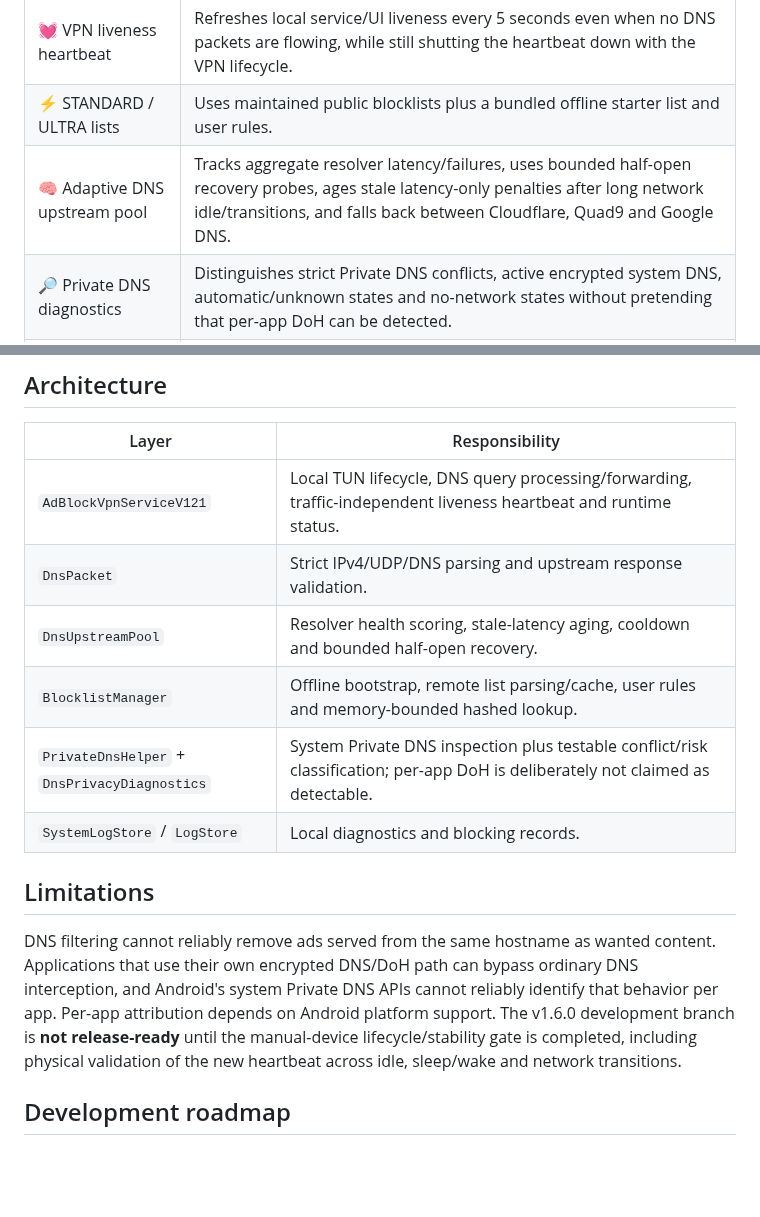
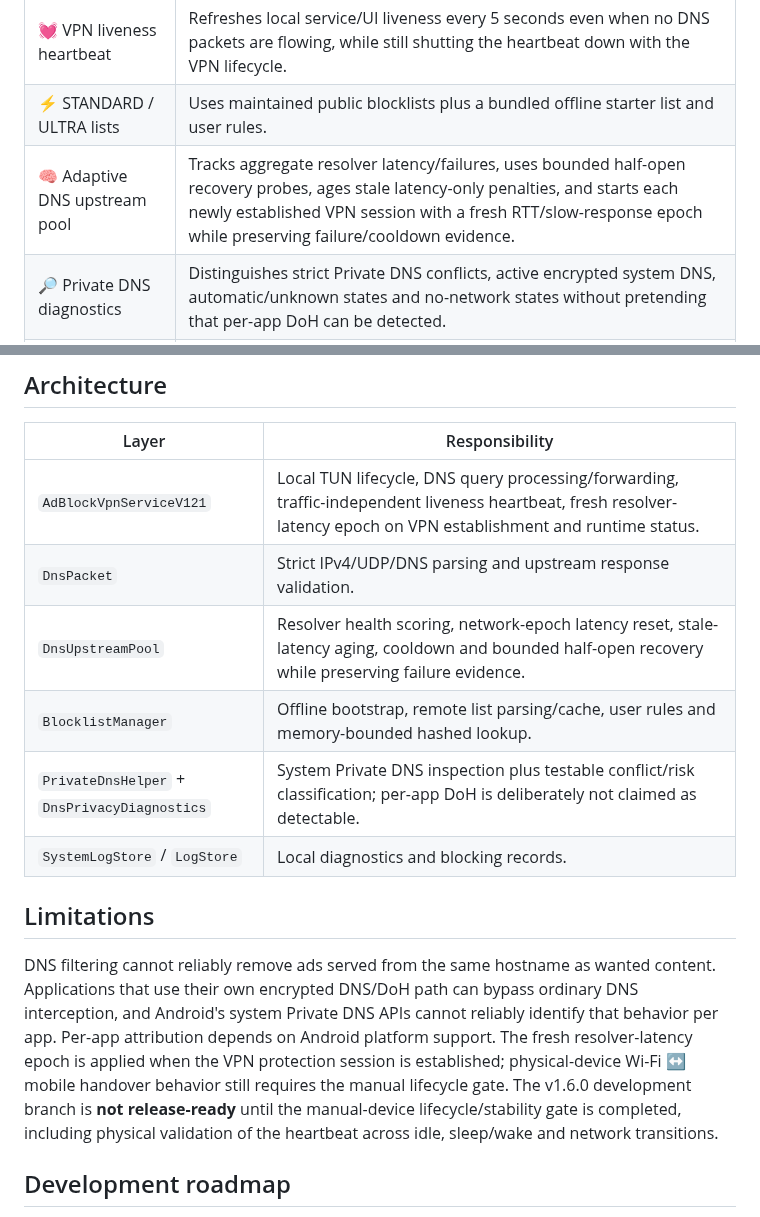
Before and after one commit to Swir/xADKiller, a Markdown page: README.md, 2 parts joined by grey strips. Drawn GitHub-style; blank space fills up the shorter version.

Commit message:
Document Android fresh DNS latency epoch

```diff
--- a/README.md
+++ b/README.md
@@ -36,7 +36,7 @@
 | 🔒 Local VPN architecture | Routes only the virtual DNS path needed by the filter; xADKiller does not operate a remote VPN relay. |
 | 💓 VPN liveness heartbeat | Refreshes local service/UI liveness every 5 seconds even when no DNS packets are flowing, while still shutting the heartbeat down with the VPN lifecycle. |
 | ⚡ STANDARD / ULTRA lists | Uses maintained public blocklists plus a bundled offline starter list and user rules. |
-| 🧠 Adaptive DNS upstream pool | Tracks aggregate resolver latency/failures, uses bounded half-open recovery probes, ages stale latency-only penalties after long network idle/transitions, and falls back between Cloudflare, Quad9 and Google DNS. |
+| 🧠 Adaptive DNS upstream pool | Tracks aggregate resolver latency/failures, uses bounded half-open recovery probes, ages stale latency-only penalties, and starts each newly established VPN session with a fresh RTT/slow-response epoch while preserving failure/cooldown evidence. |
 | 🔎 Private DNS diagnostics | Distinguishes strict Private DNS conflicts, active encrypted system DNS, automatic/unknown states and no-network states without pretending that per-app DoH can be detected. |
 | ♻️ Safe list updates | Keeps a known-good cache, rejects obviously incomplete updates and uses rollback-safe replacement. |
 | 🎛️ Custom allow/block rules | Lets the owner recover false positives or add local rules. |
@@ -84,16 +84,16 @@ The branch CI additionally validates the manifest, APK archive integrity and SHA
 
 | Layer | Responsibility |
 |---|---|
-| `AdBlockVpnServiceV121` | Local TUN lifecycle, DNS query processing/forwarding, traffic-independent liveness heartbeat and runtime status. |
+| `AdBlockVpnServiceV121` | Local TUN lifecycle, DNS query processing/forwarding, traffic-independent liveness heartbeat, fresh resolver-latency epoch on VPN establishment and runtime status. |
 | `DnsPacket` | Strict IPv4/UDP/DNS parsing and upstream response validation. |
-| `DnsUpstreamPool` | Resolver health scoring, stale-latency aging, cooldown and bounded half-open recovery. |
+| `DnsUpstreamPool` | Resolver health scoring, network-epoch latency reset, stale-latency aging, cooldown and bounded half-open recovery while preserving failure evidence. |
 | `BlocklistManager` | Offline bootstrap, remote list parsing/cache, user rules and memory-bounded hashed lookup. |
 | `PrivateDnsHelper` + `DnsPrivacyDiagnostics` | System Private DNS inspection plus testable conflict/risk classification; per-app DoH is deliberately not claimed as detectable. |
 | `SystemLogStore` / `LogStore` | Local diagnostics and blocking records. |
 
 ## Limitations
 
-DNS filtering cannot reliably remove ads served from the same hostname as wanted content. Applications that use their own encrypted DNS/DoH path can bypass ordinary DNS interception, and Android's system Private DNS APIs cannot reliably identify that behavior per app. Per-app attribution depends on Android platform support. The v1.6.0 development branch is **not release-ready** until the manual-device lifecycle/stability gate is completed, including physical validation of the new heartbeat across idle, sleep/wake and network transitions.
+DNS filtering cannot reliably remove ads served from the same hostname as wanted content. Applications that use their own encrypted DNS/DoH path can bypass ordinary DNS interception, and Android's system Private DNS APIs cannot reliably identify that behavior per app. Per-app attribution depends on Android platform support. The fresh resolver-latency epoch is applied when the VPN protection session is established; physical-device Wi-Fi ↔ mobile handover behavior still requires the manual lifecycle gate. The v1.6.0 development branch is **not release-ready** until the manual-device lifecycle/stability gate is completed, including physical validation of the heartbeat across idle, sleep/wake and network transitions.
 
 ## Development roadmap
 
```
